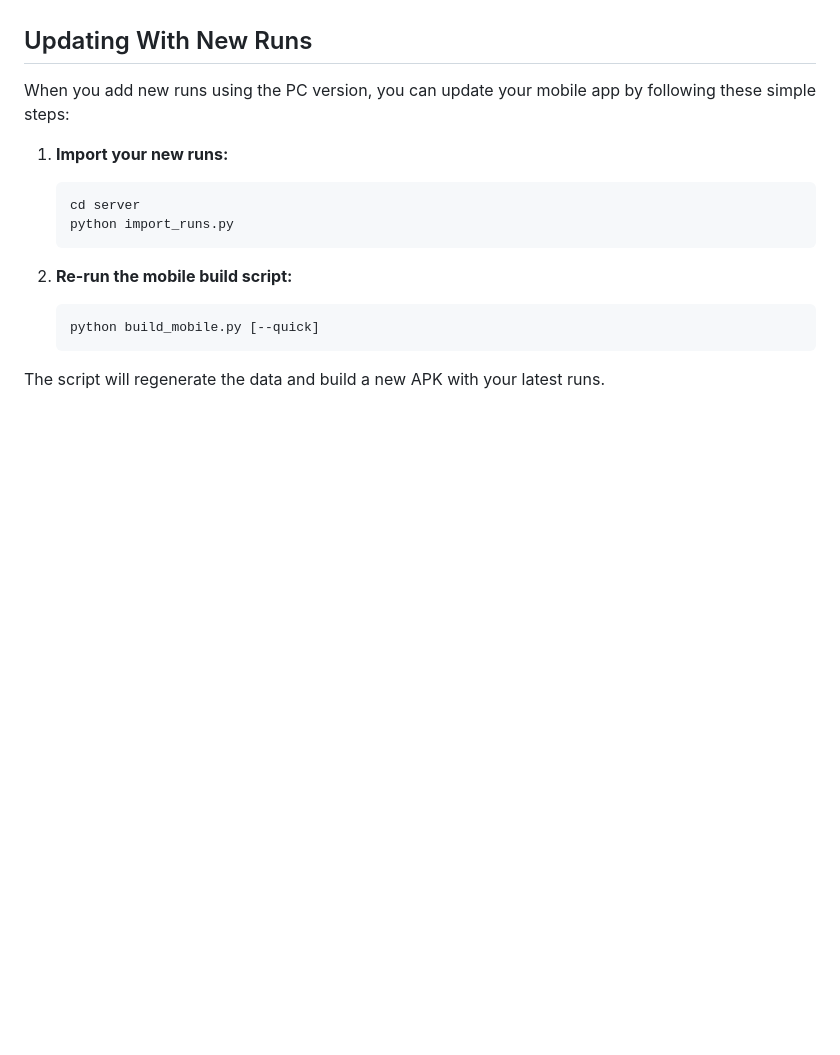
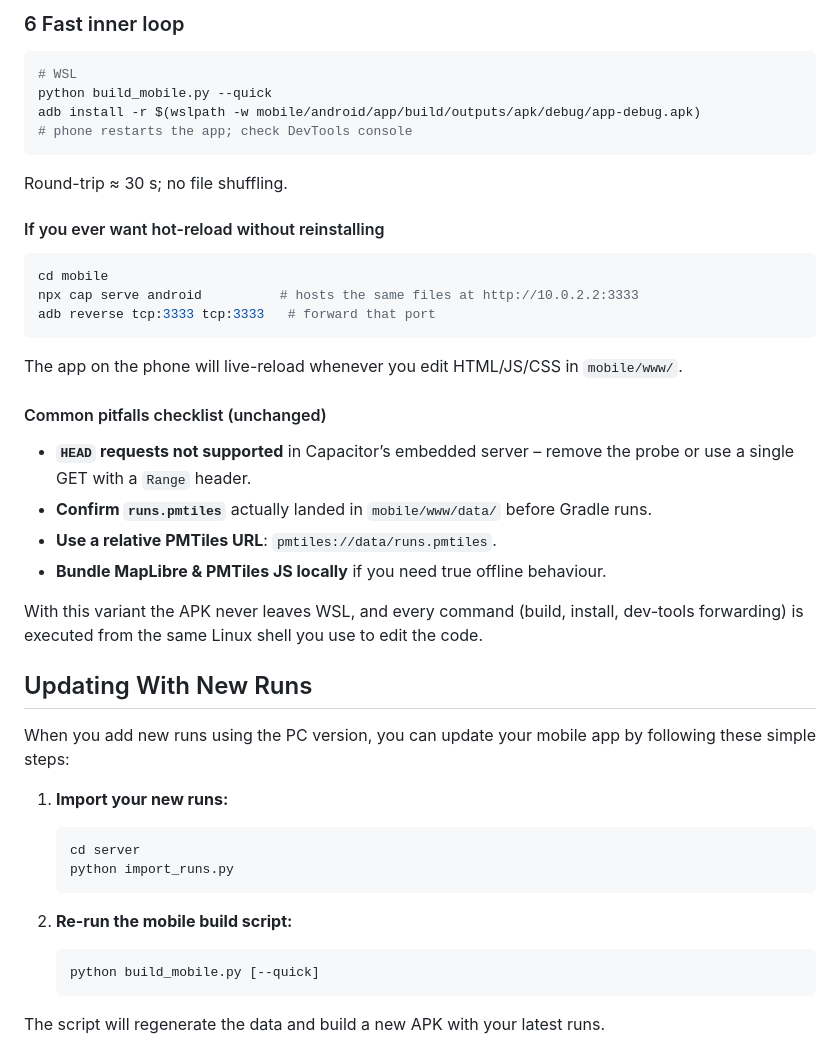
Before and after one commit to imkacarlson/running-heatmap, a Markdown page: MOBILE_SETUP.md, the part around one of its changes. GitHub-like rendering; blank space fills up the shorter version.

````diff
--- a/MOBILE_SETUP.md
+++ b/MOBILE_SETUP.md
@@ -96,3 +131,34 @@ adb install mobile/running-heatmap-*.apk
+### 6  Fast inner loop
+
+```bash
+# WSL
+python build_mobile.py --quick
+adb install -r $(wslpath -w mobile/android/app/build/outputs/apk/debug/app-debug.apk)
+# phone restarts the app; check DevTools console
+```
+
+Round-trip ≈ 30 s; no file shuffling.
+
+#### If you ever want hot-reload without reinstalling
+
+```bash
+cd mobile
+npx cap serve android          # hosts the same files at http://10.0.2.2:3333
+adb reverse tcp:3333 tcp:3333   # forward that port
+```
+
+The app on the phone will live-reload whenever you edit HTML/JS/CSS in `mobile/www/`.
+
+#### Common pitfalls checklist (unchanged)
+
+* **`HEAD` requests not supported** in Capacitor’s embedded server – remove the probe or use a single GET with a `Range` header.
+* **Confirm `runs.pmtiles`** actually landed in `mobile/www/data/` before Gradle runs.
+* **Use a relative PMTiles URL**: `pmtiles://data/runs.pmtiles`.
+* **Bundle MapLibre & PMTiles JS locally** if you need true offline behaviour.
+
+With this variant the APK never leaves WSL, and every command (build, install, dev-tools forwarding) is executed from the same Linux shell you use to edit the code.
+
+
 
 ## Updating With New Runs
 
````
Also changed, not shown: other parts of MOBILE_SETUP.md (+65 -30 lines), README.md (+6 -5 lines).
